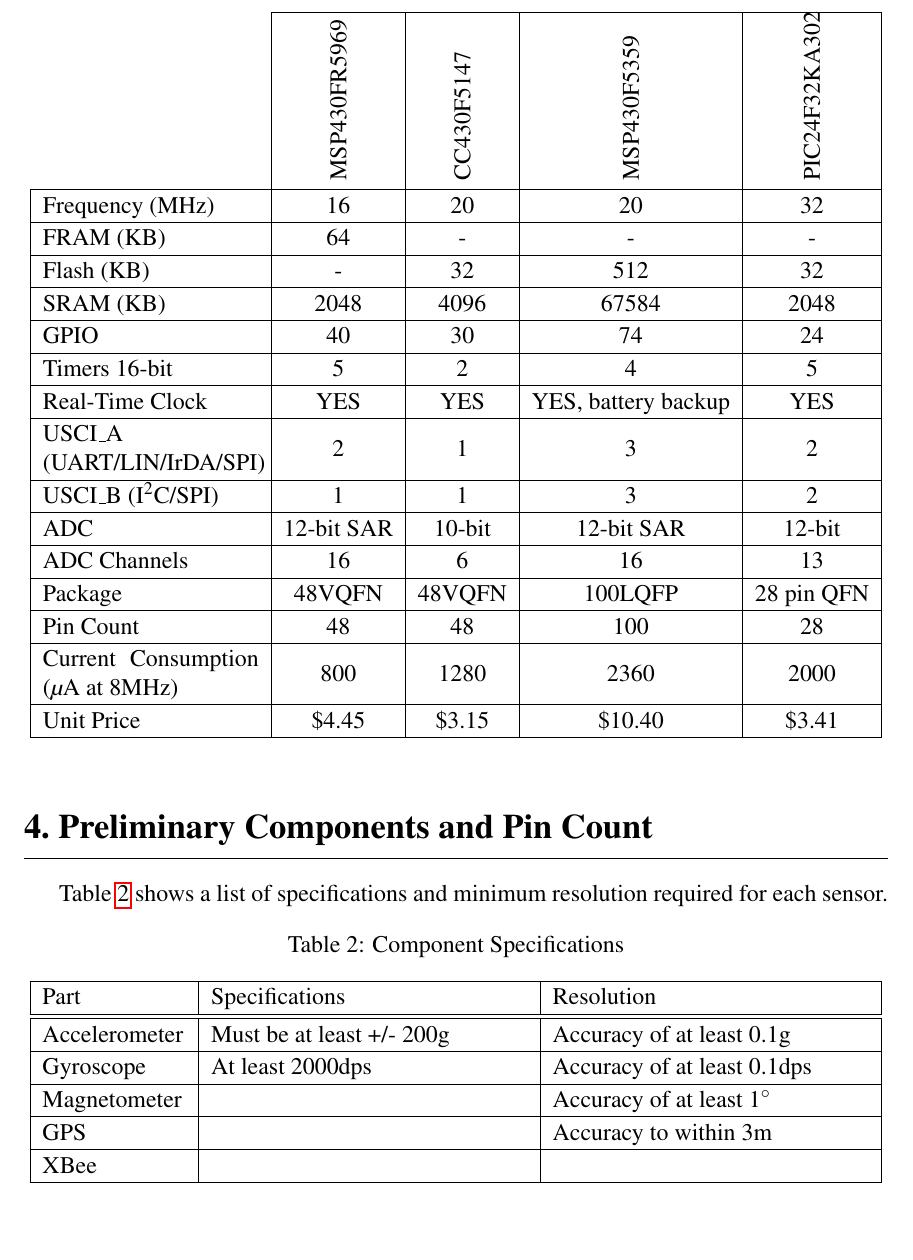
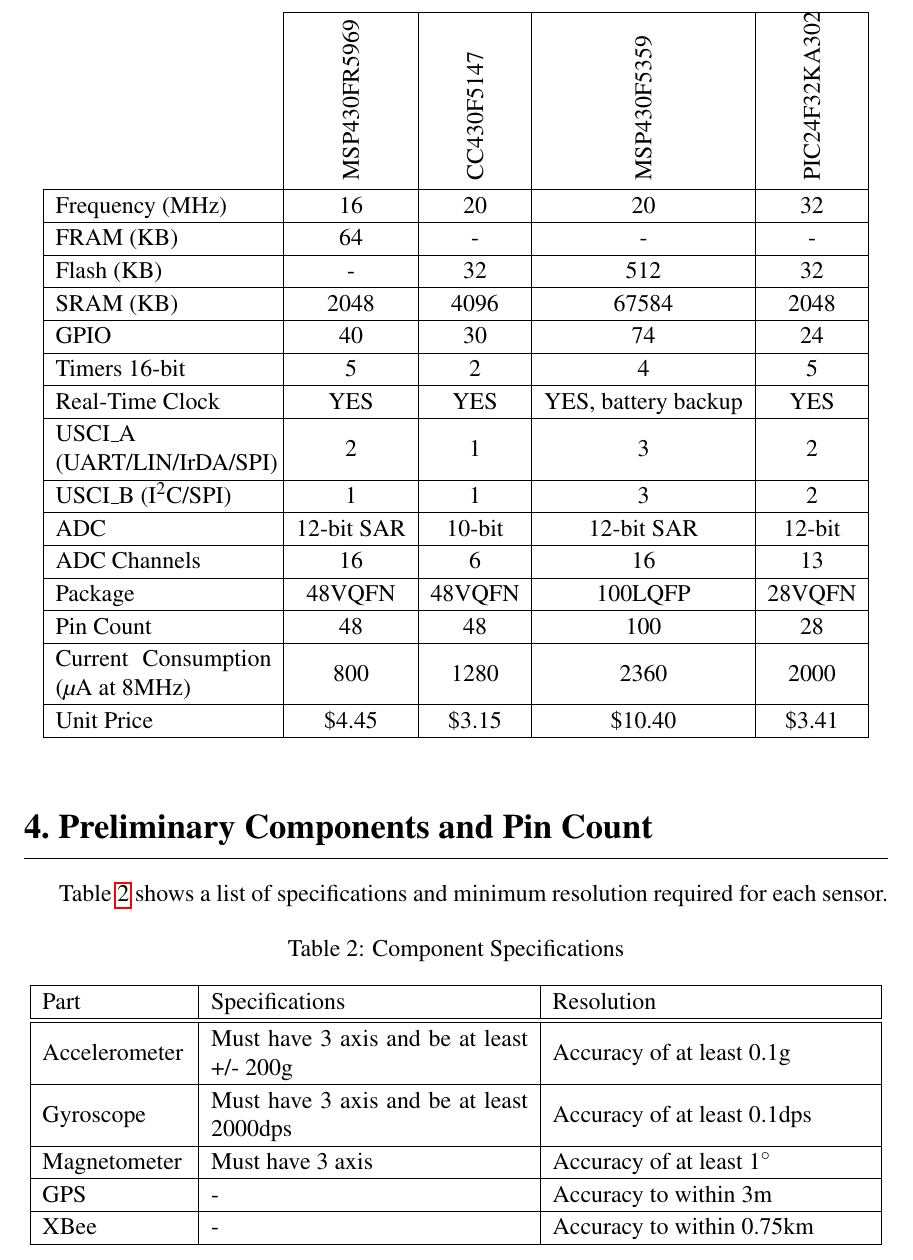
Before and after one commit to danysantiago/wave-sphere-reports, a LaTeX document (ProgressReport02/report.tex, which reads ProgressReport02/sec/componentPinCount.tex, ProgressReport02/sec/mcuSelection.tex): part of page 9 of 21, cut so that both start at the same text, the shorter picture padded with empty space. Compiled offline with pdfLaTeX.

Commit message:
fixed components and mcu tables

```diff
--- a/ProgressReport02/sec/componentPinCount.tex
+++ b/ProgressReport02/sec/componentPinCount.tex
@@ -11,11 +11,11 @@
     \hline
      Part  &  Specifications &  Resolution \\
     \hline \hline
-    Accelerometer & Must be at least +/- 200g & Accuracy of at least 0.1g \\ \hline
-    Gyroscope & At least 2000dps & Accuracy of at least 0.1dps \\ \hline
-    Magnetometer & & Accuracy of at least 1$^{\circ}$ \\ \hline
-    GPS   &  & Accuracy to within 3m  \\ \hline
-    XBee  & & \\ \hline
+    Accelerometer & Must have 3 axis and be at least +/- 200g & Accuracy of at least 0.1g \\ \hline
+    Gyroscope & Must have 3 axis and be at least 2000dps & Accuracy of at least 0.1dps \\ \hline
+    Magnetometer & Must have 3 axis & Accuracy of at least 1$^{\circ}$ \\ \hline
+    GPS   & - & Accuracy to within 3m  \\ \hline
+    XBee  & - & Accuracy to within 0.75km\\ \hline
 
     \end{tabular}%
   \label{tab:sensorResolution}%
--- a/ProgressReport02/sec/mcuSelection.tex
+++ b/ProgressReport02/sec/mcuSelection.tex
@@ -20,7 +20,7 @@
     USCI\_B (I$^2$C/SPI) & 1     & 1     & 3     & 2     \\ \hline
     ADC   & 12-bit SAR & 10-bit & 12-bit SAR & 12-bit \\ \hline
     ADC Channels & 16    & 6     & 16    & 13    \\ \hline
-    Package & 48VQFN & 48VQFN & 100LQFP & 28 pin QFN \\ \hline
+    Package & 48VQFN & 48VQFN & 100LQFP & 28VQFN \\ \hline
     Pin Count & 48    & 48    & 100   & 28    \\ \hline
     Current Consumption ($\mu$A at 8MHz) & 800   & 1280  & 2360  & 2000  \\ \hline
     Unit Price & \$4.45  & \$3.15  & \$10.40 & \$3.41  \\ \hline
```
